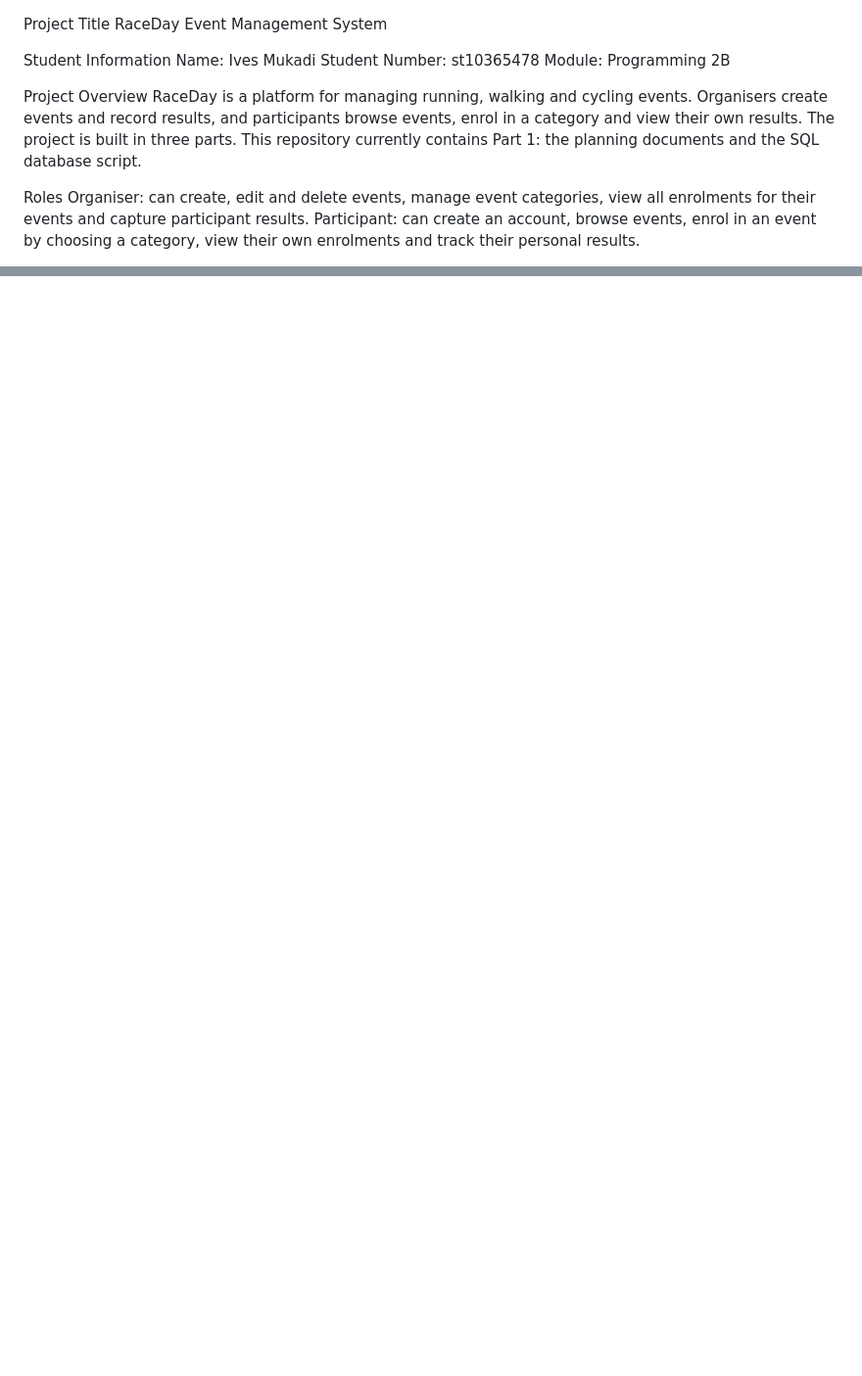
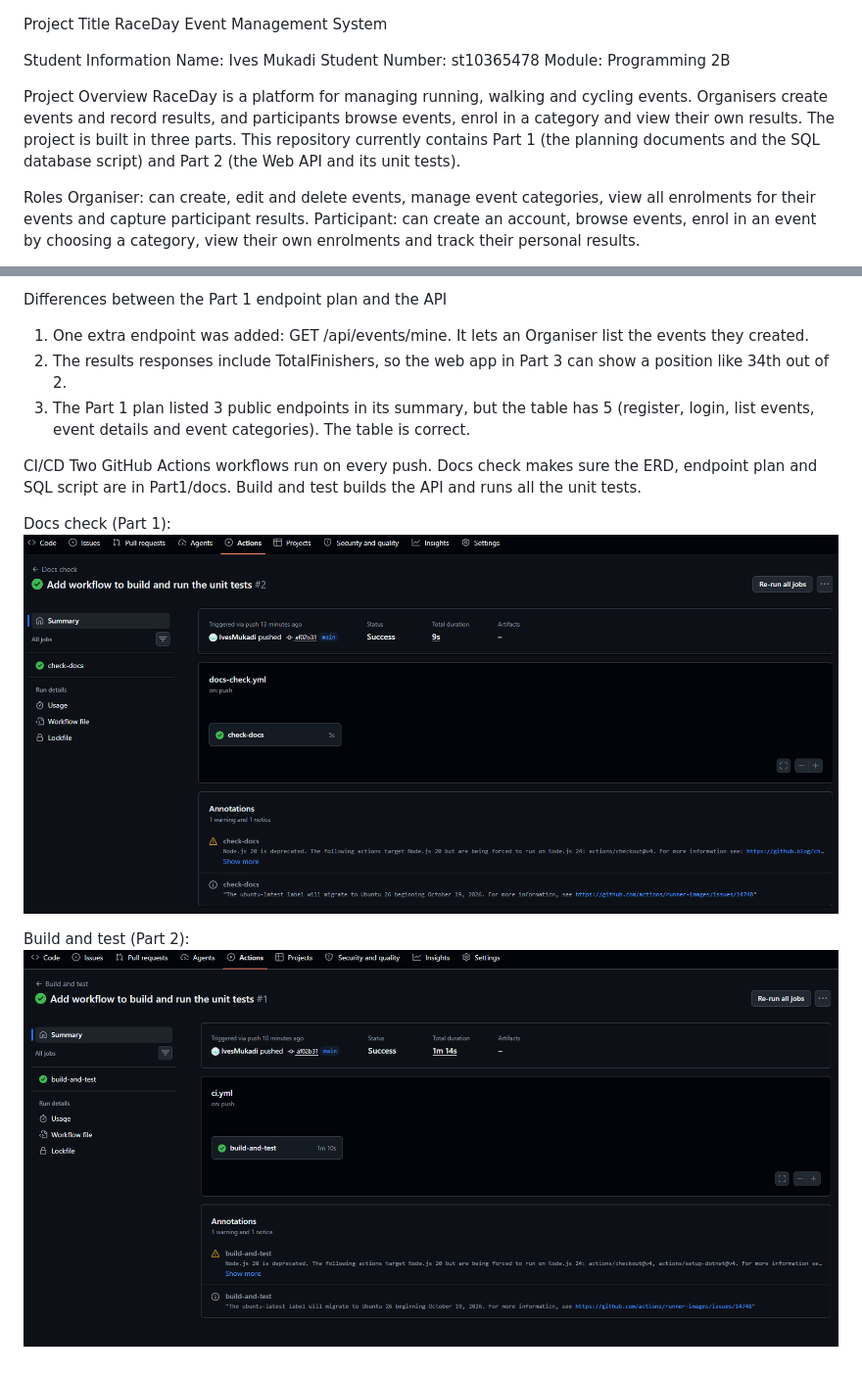
Before and after one commit to IvesMukadi/Prog2B-POE, a Markdown page: README.md, 2 parts joined by grey strips. Shown at 98% size. GitHub-like rendering; pictures changed too: Part1/docs/ci-docs-check.png (added), Part2/docs/ci-build-test.png (added); blank space fills up the shorter version.

Commit message:
Add Part 2 setup instructions and CI screenshots to the README

```diff
--- a/README.md
+++ b/README.md
@@ -7,7 +7,7 @@ Student Number: st10365478
 Module: Programming 2B
 
 Project Overview
-RaceDay is a platform for managing running, walking and cycling events. Organisers create events and record results, and participants browse events, enrol in a category and view their own results. The project is built in three parts. This repository currently contains Part 1: the planning documents and the SQL database script.
+RaceDay is a platform for managing running, walking and cycling events. Organisers create events and record results, and participants browse events, enrol in a category and view their own results. The project is built in three parts. This repository currently contains Part 1 (the planning documents and the SQL database script) and Part 2 (the Web API and its unit tests).
 
 Roles
 Organiser: can create, edit and delete events, manage event categories, view all enrolments for their events and capture participant results.
@@ -41,0 +74,13 @@ Seed passwords are placeholders (hashed_pass_1 and so on). Real hashing will be
+Differences between the Part 1 endpoint plan and the API
+1. One extra endpoint was added: GET /api/events/mine. It lets an Organiser list the events they created.
+2. The results responses include TotalFinishers, so the web app in Part 3 can show a position like 34th out of 2.
+3. The Part 1 plan listed 3 public endpoints in its summary, but the table has 5 (register, login, list events, event details and event categories). The table is correct.
+
+CI/CD
+Two GitHub Actions workflows run on every push. Docs check makes sure the ERD, endpoint plan and SQL script are in Part1/docs. Build and test builds the API and runs all the unit tests.
+
+Docs check (Part 1):
+![Docs check](Part1/docs/ci-docs-check.png)
+
+Build and test (Part 2):
+![Build and test](Part2/docs/ci-build-test.png)
```
Also changed, not shown: other parts of README.md (+33 -1 lines).
